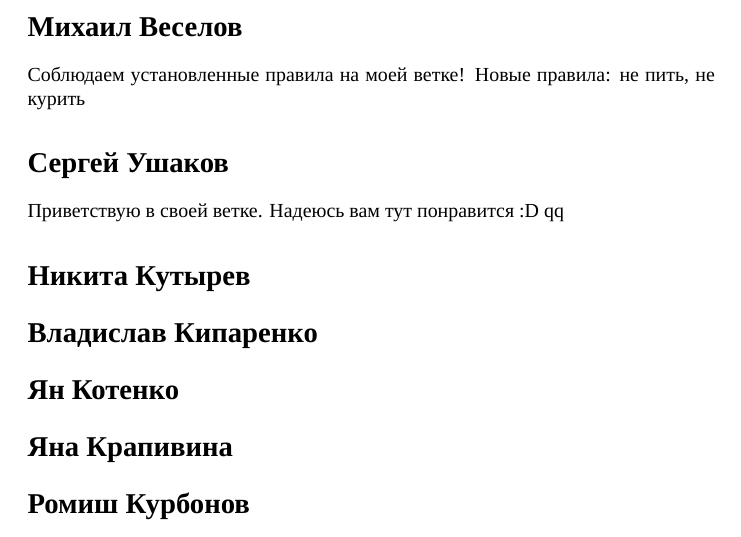
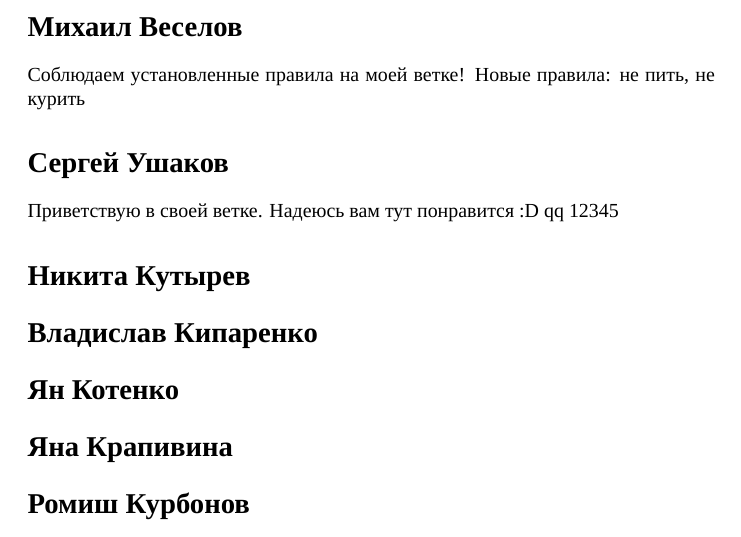
Before and after one commit to M1ccccc/MyGroup, a LaTeX document (paper.tex): part of the page, cut so that both start at the same text. Compiled offline with XeLaTeX; a missing font is replaced by an installed copy or a similar font.

Commit message:
Добавил 12345

```diff
--- a/paper.tex
+++ b/paper.tex
@@ -16,7 +16,7 @@
 
 \section*{Сергей Ушаков}
 
-Приветствую в своей ветке. Надеюсь вам тут понравится :D qq
+Приветствую в своей ветке. Надеюсь вам тут понравится :D qq 12345
 
 \section*{Никита Кутырев}
 
```
